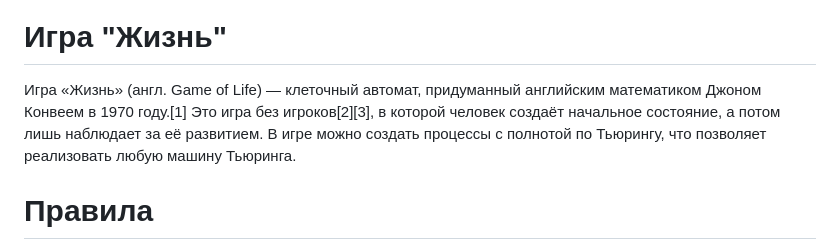
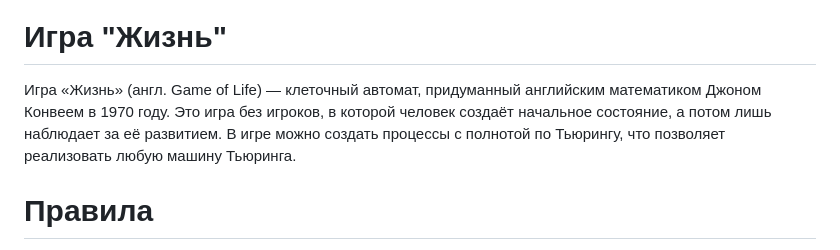
Before and after one commit to warioddly/life, a Markdown page: README.md, the part around the change. Drawn GitHub-style.

```diff
--- a/README.md
+++ b/README.md
@@ -4,7 +4,7 @@
 
 # Игра "Жизнь"
 
-Игра «Жизнь» (англ. Game of Life) — клеточный автомат, придуманный английским математиком Джоном Конвеем в 1970 году.[1] Это игра без игроков[2][3], в которой человек создаёт начальное состояние, а потом лишь наблюдает за её развитием. В игре можно создать процессы с полнотой по Тьюрингу, что позволяет реализовать любую машину Тьюринга.
+Игра «Жизнь» (англ. Game of Life) — клеточный автомат, придуманный английским математиком Джоном Конвеем в 1970 году. Это игра без игроков, в которой человек создаёт начальное состояние, а потом лишь наблюдает за её развитием. В игре можно создать процессы с полнотой по Тьюрингу, что позволяет реализовать любую машину Тьюринга.
 
 # Правила
 - Место действия игры — размеченная на клетки плоскость, которая может быть безграничной, ограниченной или замкнутой.
```
